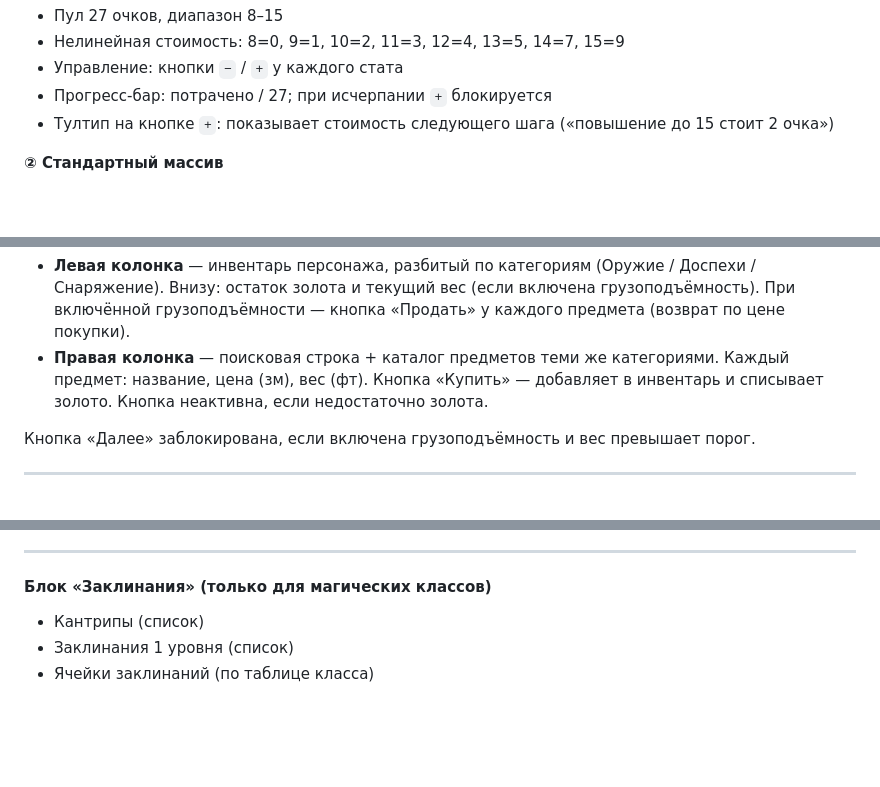
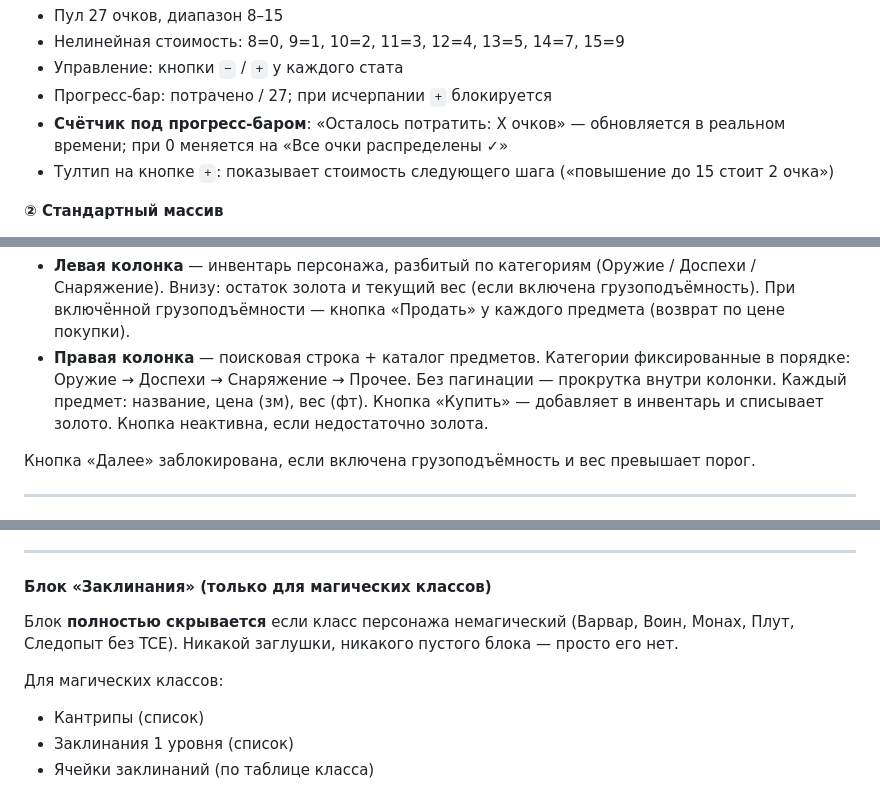
Before and after one commit to ArtChaosData/HeroSummoner, a Markdown page: docs/SPECIFICATION.md, 3 parts joined by grey strips. Rendered like a GitHub page; blank space fills up the shorter version.

````diff
--- a/docs/SPECIFICATION.md
+++ b/docs/SPECIFICATION.md
@@ -905,6 +907,7 @@ _5e24:_ «Бонусы к характеристикам выбираются с
 - Нелинейная стоимость: 8=0, 9=1, 10=2, 11=3, 12=4, 13=5, 14=7, 15=9
 - Управление: кнопки `−` / `+` у каждого стата
 - Прогресс-бар: потрачено / 27; при исчерпании `+` блокируется
+- **Счётчик под прогресс-баром**: «Осталось потратить: X очков» — обновляется в реальном времени; при 0 меняется на «Все очки распределены ✓»
 - Тултип на кнопке `+`: показывает стоимость следующего шага («повышение до 15 стоит 2 очка»)
 
 **② Стандартный массив**
@@ -1159,7 +1164,7 @@ _5e24:_ «Бонусы к характеристикам выбираются с
 ```
 
 - **Левая колонка** — инвентарь персонажа, разбитый по категориям (Оружие / Доспехи / Снаряжение). Внизу: остаток золота и текущий вес (если включена грузоподъёмность). При включённой грузоподъёмности — кнопка «Продать» у каждого предмета (возврат по цене покупки).
-- **Правая колонка** — поисковая строка + каталог предметов теми же категориями. Каждый предмет: название, цена (зм), вес (фт). Кнопка «Купить» — добавляет в инвентарь и списывает золото. Кнопка неактивна, если недостаточно золота.
+- **Правая колонка** — поисковая строка + каталог предметов. Категории фиксированные в порядке: Оружие → Доспехи → Снаряжение → Прочее. Без пагинации — прокрутка внутри колонки. Каждый предмет: название, цена (зм), вес (фт). Кнопка «Купить» — добавляет в инвентарь и списывает золото. Кнопка неактивна, если недостаточно золота.
 
 Кнопка «Далее» заблокирована, если включена грузоподъёмность и вес превышает порог.
 
@@ -1283,6 +1289,9 @@ character.equipment = {
 
 #### Блок «Заклинания» (только для магических классов)
 
+Блок **полностью скрывается** если класс персонажа немагический (Варвар, Воин, Монах, Плут, Следопыт без TCE). Никакой заглушки, никакого пустого блока — просто его нет.
+
+Для магических классов:
 - Кантрипы (список)
 - Заклинания 1 уровня (список)
 - Ячейки заклинаний (по таблице класса)
````
Also changed, not shown: other parts of docs/SPECIFICATION.md (+8 -3 lines).
